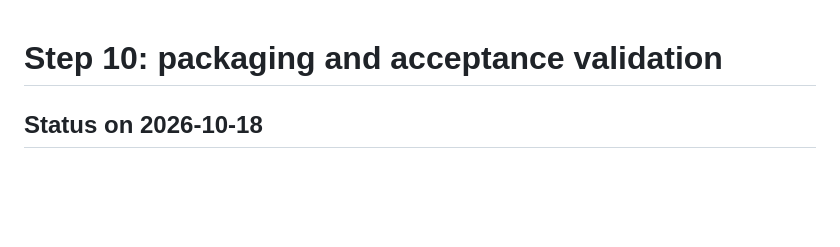
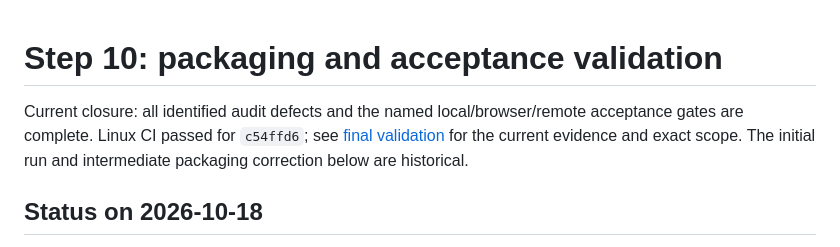
Before and after one commit to iremysv/HardCheck, a Markdown page: docs/step-10.md, the part around the change. GitHub-like rendering; blank space fills up the shorter version.

```diff
--- a/docs/step-10.md
+++ b/docs/step-10.md
@@ -1,4 +1,9 @@
 # Step 10: packaging and acceptance validation
+
+Current closure: all identified audit defects and the named local/browser/remote
+acceptance gates are complete. Linux CI passed for `c54ffd6`; see
+[final validation](final-validation.md) for the current evidence and exact scope.
+The initial run and intermediate packaging correction below are historical.
 
 ## Status on 2026-10-18
 
```
Also changed, not shown: docs/RELEASING.md (+3 -2 lines), docs/final-validation.md (+18 -9 lines).
